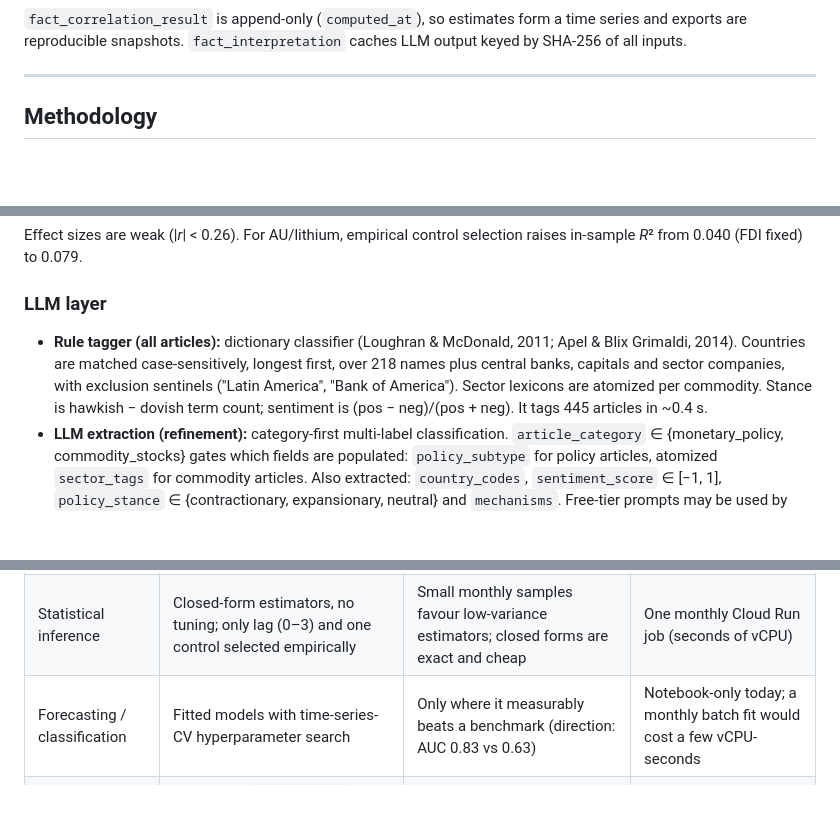
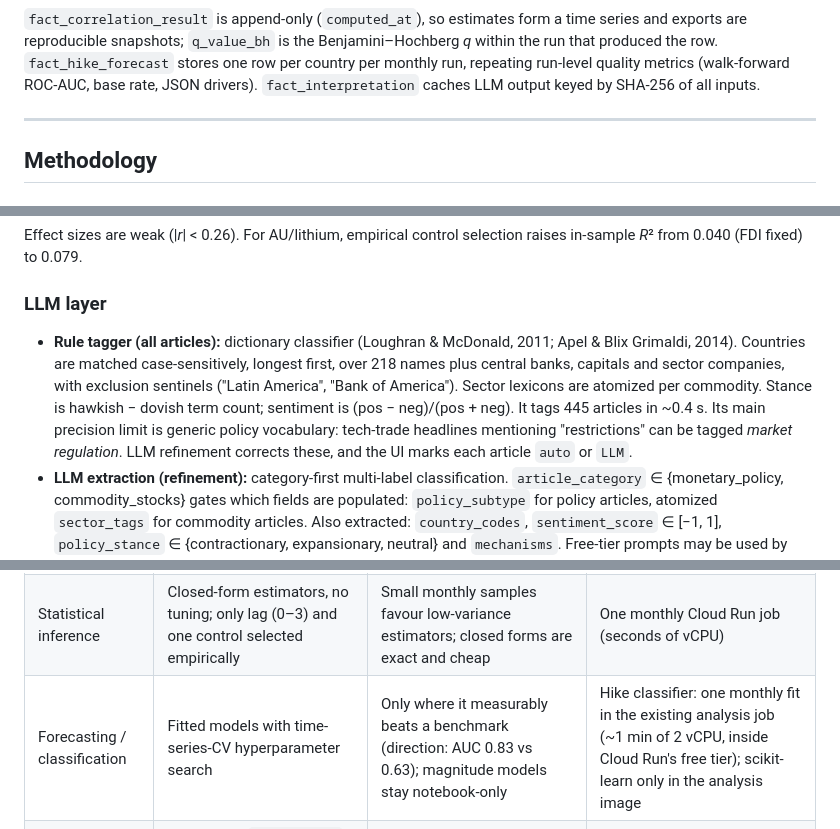
Before and after one commit to bakuncwa/mp-commodities-corr, a Markdown page: README.md, 3 parts joined by grey strips. GitHub-like rendering; blank space fills up the shorter version.

````diff
--- a/README.md
+++ b/README.md
@@ -207,7 +222,7 @@ erDiagram
   }
 ```
 
-`fact_correlation_result` is append-only (`computed_at`), so estimates form a time series and exports are reproducible snapshots. `fact_interpretation` caches LLM output keyed by SHA-256 of all inputs.
+`fact_correlation_result` is append-only (`computed_at`), so estimates form a time series and exports are reproducible snapshots; `q_value_bh` is the Benjamini–Hochberg *q* within the run that produced the row. `fact_hike_forecast` stores one row per country per monthly run, repeating run-level quality metrics (walk-forward ROC-AUC, base rate, JSON drivers). `fact_interpretation` caches LLM output keyed by SHA-256 of all inputs.
 
 ---
 
@@ -261,7 +276,7 @@ Effect sizes are weak (|*r*| < 0.26). For AU/lithium, empirical control selectio
 
 ### LLM layer
 
-- **Rule tagger (all articles):** dictionary classifier (Loughran & McDonald, 2011; Apel & Blix Grimaldi, 2014). Countries are matched case-sensitively, longest first, over 218 names plus central banks, capitals and sector companies, with exclusion sentinels ("Latin America", "Bank of America"). Sector lexicons are atomized per commodity. Stance is hawkish − dovish term count; sentiment is (pos − neg)/(pos + neg). It tags 445 articles in ~0.4 s.
+- **Rule tagger (all articles):** dictionary classifier (Loughran & McDonald, 2011; Apel & Blix Grimaldi, 2014). Countries are matched case-sensitively, longest first, over 218 names plus central banks, capitals and sector companies, with exclusion sentinels ("Latin America", "Bank of America"). Sector lexicons are atomized per commodity. Stance is hawkish − dovish term count; sentiment is (pos − neg)/(pos + neg). It tags 445 articles in ~0.4 s. Its main precision limit is generic policy vocabulary: tech-trade headlines mentioning "restrictions" can be tagged *market regulation*. LLM refinement corrects these, and the UI marks each article `auto` or `LLM`.
 - **LLM extraction (refinement):** category-first multi-label classification. `article_category` ∈ {monetary_policy, commodity_stocks} gates which fields are populated: `policy_subtype` for policy articles, atomized `sector_tags` for commodity articles. Also extracted: `country_codes`, `sentiment_score` ∈ [−1, 1], `policy_stance` ∈ {contractionary, expansionary, neutral} and `mechanisms`. Free-tier prompts may be used by Google for training; inputs are public news.
 - **Interpretation (`/api/interpret`):** Gemini paraphrases only the active result's statistics (direction, |partial *r*| band 0.3/0.5, *p* vs 0.05, *R*², lag). Responses are SHA-256-cached. On failure the endpoint returns `503` and the frontend falls back to a deterministic rule-based summary.
 
@@ -298,7 +313,7 @@ Policy direction is forecastable; magnitude is not, beyond a marginal gain. Tree
 | --- | --- | --- | --- |
 | Article tagging | Hardcoded lexicons (rules) first; LLM refines | Deterministic, auditable, zero marginal cost; the LLM adds nuance only where quota allows | Gemini free tier (≤15 calls/day); Cloud Functions free tier |
 | Statistical inference | Closed-form estimators, no tuning; only lag (0–3) and one control selected empirically | Small monthly samples favour low-variance estimators; closed forms are exact and cheap | One monthly Cloud Run job (seconds of vCPU) |
-| Forecasting / classification | Fitted models with time-series-CV hyperparameter search | Only where it measurably beats a benchmark (direction: AUC 0.83 vs 0.63) | Notebook-only today; a monthly batch fit would cost a few vCPU-seconds |
+| Forecasting / classification | Fitted models with time-series-CV hyperparameter search | Only where it measurably beats a benchmark (direction: AUC 0.83 vs 0.63); magnitude models stay notebook-only | Hike classifier: one monthly fit in the existing analysis job (~1 min of 2 vCPU, inside Cloud Run's free tier); scikit-learn only in the analysis image |
 | Constants | Hardcoded: `MIN_OBS = 8`, \|r\| bands 0.3/0.5, α = 0.05, budget 15/day, batch 20, TTL 3600 s | Conventions or quota arithmetic, not learnable from the data | — |
 | Storage / serving | BigQuery (partitioned `fact_article`), bulk MERGE, API TTL caches, Firebase static hosting | Fewer queries; static assets off Cloud Run | Within 10 GB storage / 1 TB query / 2M Cloud Run requests free quotas |
 
````
Also changed, not shown: other parts of README.md (+43 -2 lines), images/01-dashboard-overview.png (added), images/02-hike-probability-map.png (added), images/03-correlation-panel.png (added), images/04-hike-forecast.png (added), images/05-news-feed.png (added), images/06-mobile.png (added), 1 other file.
